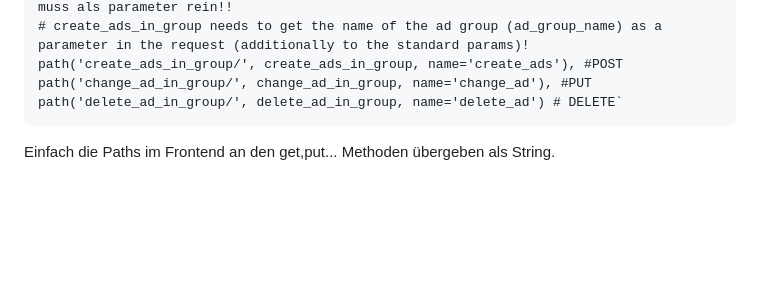
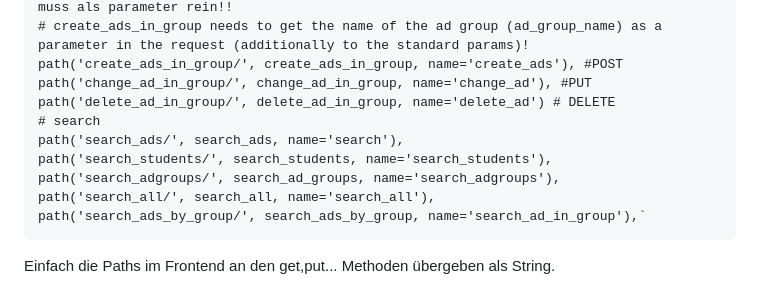
Before and after one commit to sk1ldpadde/OMNISTUDYIN, a Markdown page: Information4Frontend.md, the part around the change. GitHub-like rendering; blank space fills up the shorter version.

```diff
--- a/Information4Frontend.md
+++ b/Information4Frontend.md
@@ -22,7 +22,13 @@ Here are the endpoints that you can access (for reference see omnistudyin_backen
     # create_ads_in_group needs to get the name of the ad group (ad_group_name) as a parameter in the request (additionally to the standard params)!
     path('create_ads_in_group/', create_ads_in_group, name='create_ads'), #POST
     path('change_ad_in_group/', change_ad_in_group, name='change_ad'), #PUT
-    path('delete_ad_in_group/', delete_ad_in_group, name='delete_ad') # DELETE`
+    path('delete_ad_in_group/', delete_ad_in_group, name='delete_ad') # DELETE
+    # search
+    path('search_ads/', search_ads, name='search'),
+    path('search_students/', search_students, name='search_students'),
+    path('search_adgroups/', search_ad_groups, name='search_adgroups'),
+    path('search_all/', search_all, name='search_all'),
+    path('search_ads_by_group/', search_ads_by_group, name='search_ad_in_group'),`
 
 
 
```
